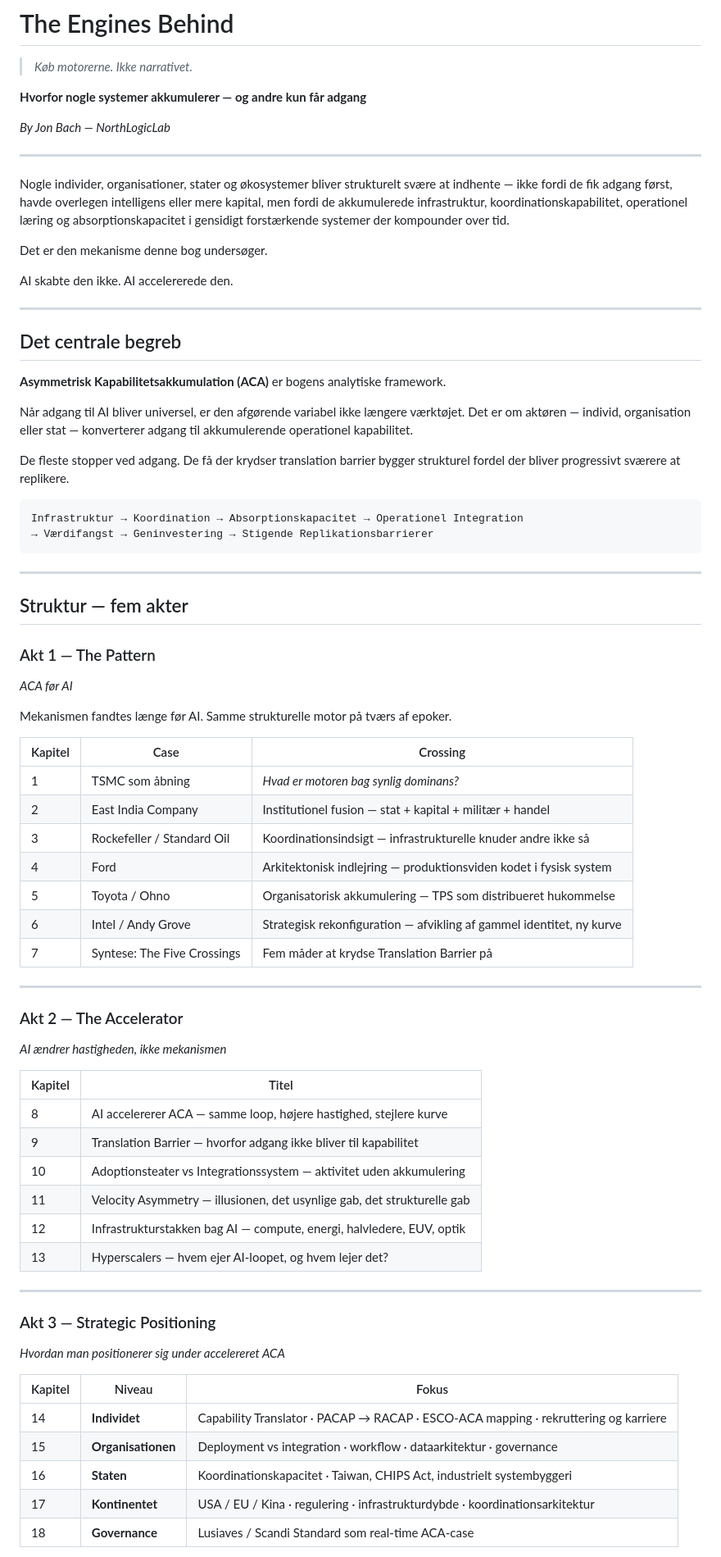
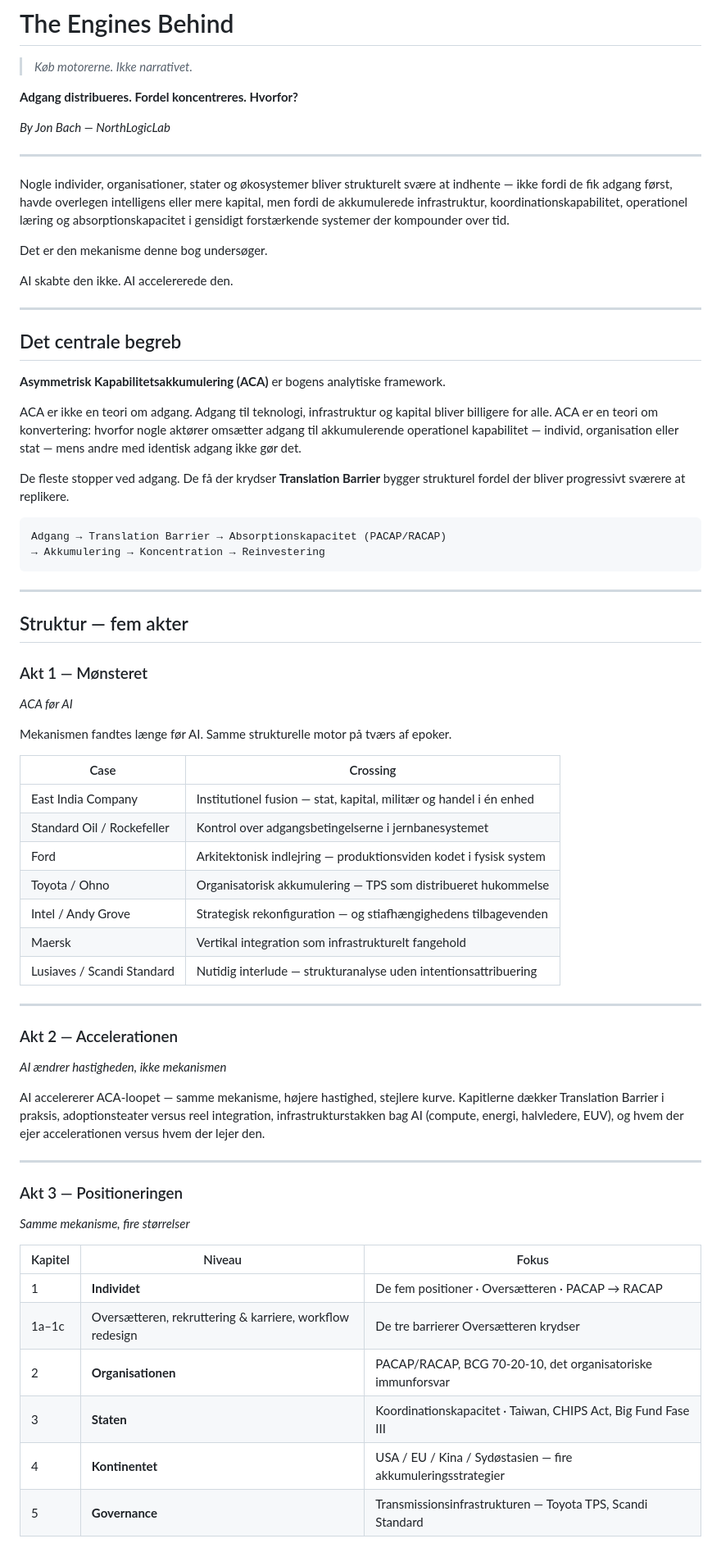
Before and after one commit to NorthLogicLab/TheEnginesBehind, a Markdown page: README.md, the part around one of its changes. Shown at 82% size. Drawn GitHub-style.

````diff
--- a/README.md
+++ b/README.md
@@ -2,7 +2,7 @@
 
 > *Køb motorerne. Ikke narrativet.*
 
-**Hvorfor nogle systemer akkumulerer — og andre kun får adgang**
+**Adgang distribueres. Fordel koncentreres. Hvorfor?**
 
 *By Jon Bach — NorthLogicLab*
 
@@ -18,60 +18,54 @@ AI skabte den ikke. AI accelererede den.
 
 ## Det centrale begreb
 
-**Asymmetrisk Kapabilitetsakkumulation (ACA)** er bogens analytiske framework.
+**Asymmetrisk Kapabilitetsakkumulering (ACA)** er bogens analytiske framework.
 
-Når adgang til AI bliver universel, er den afgørende variabel ikke længere værktøjet. Det er om aktøren — individ, organisation eller stat — konverterer adgang til akkumulerende operationel kapabilitet.
+ACA er ikke en teori om adgang. Adgang til teknologi, infrastruktur og kapital bliver billigere for alle. ACA er en teori om konvertering: hvorfor nogle aktører omsætter adgang til akkumulerende operationel kapabilitet — individ, organisation eller stat — mens andre med identisk adgang ikke gør det.
 
-De fleste stopper ved adgang. De få der krydser translation barrier bygger strukturel fordel der bliver progressivt sværere at replikere.
+De fleste stopper ved adgang. De få der krydser **Translation Barrier** bygger strukturel fordel der bliver progressivt sværere at replikere.
 
 ```
-Infrastruktur → Koordination → Absorptionskapacitet → Operationel Integration
-→ Værdifangst → Geninvestering → Stigende Replikationsbarrierer
+Adgang → Translation Barrier → Absorptionskapacitet (PACAP/RACAP)
+→ Akkumulering → Koncentration → Reinvestering
 ```
 
 ---
 
 ## Struktur — fem akter
 
-### Akt 1 — The Pattern
+### Akt 1 — Mønsteret
 *ACA før AI*
 
 Mekanismen fandtes længe før AI. Samme strukturelle motor på tværs af epoker.
 
-| Kapitel | Case | Crossing |
-|---|---|---|
-| 1 | TSMC som åbning | *Hvad er motoren bag synlig dominans?* |
-| 2 | East India Company | Institutionel fusion — stat + kapital + militær + handel |
-| 3 | Rockefeller / Standard Oil | Koordinationsindsigt — infrastrukturelle knuder andre ikke så |
-| 4 | Ford | Arkitektonisk indlejring — produktionsviden kodet i fysisk system |
-| 5 | Toyota / Ohno | Organisatorisk akkumulering — TPS som distribueret hukommelse |
-| 6 | Intel / Andy Grove | Strategisk rekonfiguration — afvikling af gammel identitet, ny kurve |
-| 7 | Syntese: The Five Crossings | Fem måder at krydse Translation Barrier på |
+| Case | Crossing |
+|---|---|
+| East India Company | Institutionel fusion — stat, kapital, militær og handel i én enhed |
+| Standard Oil / Rockefeller | Kontrol over adgangsbetingelserne i jernbanesystemet |
+| Ford | Arkitektonisk indlejring — produktionsviden kodet i fysisk system |
+| Toyota / Ohno | Organisatorisk akkumulering — TPS som distribueret hukommelse |
+| Intel / Andy Grove | Strategisk rekonfiguration — og stiafhængighedens tilbagevenden |
+| Maersk | Vertikal integration som infrastrukturelt fangehold |
+| Lusiaves / Scandi Standard | Nutidig interlude — strukturanalyse uden intentionsattribuering |
 
 ---
 
-### Akt 2 — The Accelerator
+### Akt 2 — Accelerationen
 *AI ændrer hastigheden, ikke mekanismen*
 
-| Kapitel | Titel |
-|---|---|
-| 8 | AI accelererer ACA — samme loop, højere hastighed, stejlere kurve |
-| 9 | Translation Barrier — hvorfor adgang ikke bliver til kapabilitet |
-| 10 | Adoptionsteater vs Integrationssystem — aktivitet uden akkumulering |
-| 11 | Velocity Asymmetry — illusionen, det usynlige gab, det strukturelle gab |
-| 12 | Infrastrukturstakken bag AI — compute, energi, halvledere, EUV, optik |
-| 13 | Hyperscalers — hvem ejer AI-loopet, og hvem lejer det? |
+AI accelererer ACA-loopet — samme mekanisme, højere hastighed, stejlere kurve. Kapitlerne dækker Translation Barrier i praksis, adoptionsteater versus reel integration, infrastrukturstakken bag AI (compute, energi, halvledere, EUV), og hvem der ejer accelerationen versus hvem der lejer den.
 
 ---
 
-### Akt 3 — Strategic Positioning
-*Hvordan man positionerer sig under accelereret ACA*
+### Akt 3 — Positioneringen
+*Samme mekanisme, fire størrelser*
 
 | Kapitel | Niveau | Fokus |
 |---|---|---|
-| 14 | **Individet** | Capability Translator · PACAP → RACAP · ESCO-ACA mapping · rekruttering og karriere |
-| 15 | **Organisationen** | Deployment vs integration · workflow · dataarkitektur · governance |
-| 16 | **Staten** | Koordinationskapacitet · Taiwan, CHIPS Act, industrielt systembyggeri |
-| 17 | **Kontinentet** | USA / EU / Kina · regulering · infrastrukturdybde · koordinationsarkitektur |
-| 18 | **Governance** | Lusiaves / Scandi Standard som real-time ACA-case |
+| 1 | **Individet** | De fem positioner · Oversætteren · PACAP → RACAP |
+| 1a–1c | Oversætteren, rekruttering & karriere, workflow redesign | De tre barrierer Oversætteren krydser |
+| 2 | **Organisationen** | PACAP/RACAP, BCG 70-20-10, det organisatoriske immunforsvar |
+| 3 | **Staten** | Koordinationskapacitet · Taiwan, CHIPS Act, Big Fund Fase III |
+| 4 | **Kontinentet** | USA / EU / Kina / Sydøstasien — fire akkumuleringsstrategier |
+| 5 | **Governance** | Transmissionsinfrastrukturen — Toyota TPS, Scandi Standard |
 
````
Also changed, not shown: other parts of README.md (+86 -49 lines).
